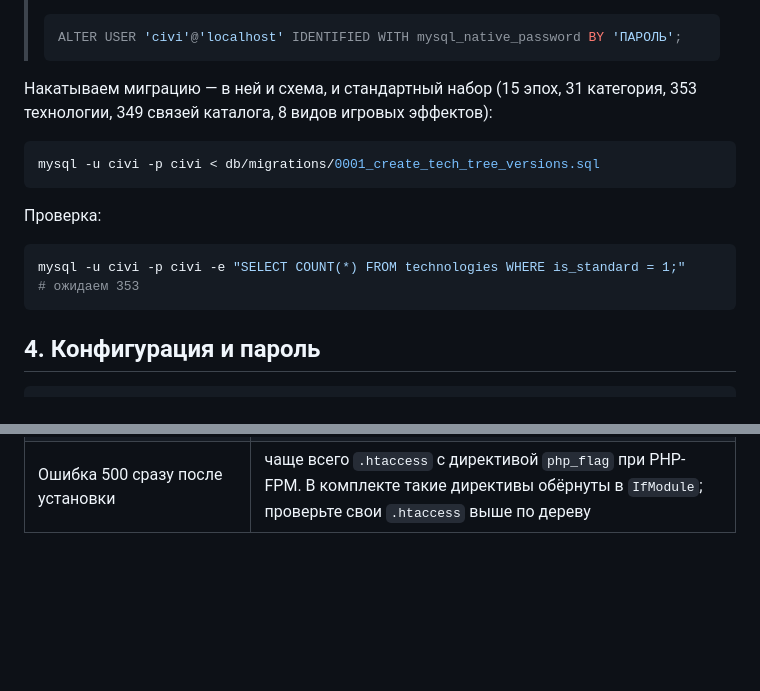
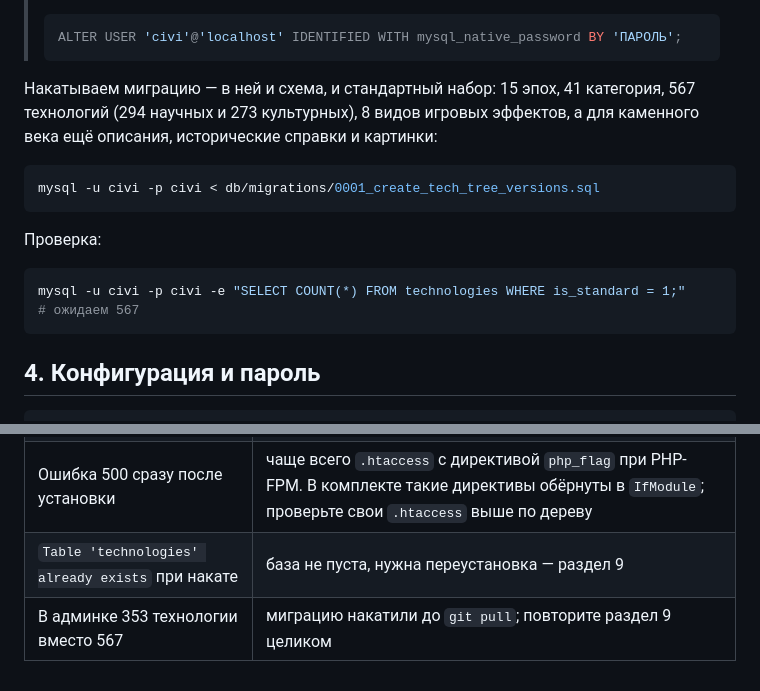
Before and after one commit to staschern/civi, a Markdown page: INSTALL.md, 2 parts joined by grey strips. GitHub-like rendering; blank space fills up the shorter version.

````diff
--- a/INSTALL.md
+++ b/INSTALL.md
@@ -150,8 +150,9 @@ FLUSH PRIVILEGES;
 > ALTER USER 'civi'@'localhost' IDENTIFIED WITH mysql_native_password BY 'ПАРОЛЬ';
 > ```
 
-Накатываем миграцию — в ней и схема, и стандартный набор (15 эпох,
-31 категория, 353 технологии, 349 связей каталога, 8 видов игровых эффектов):
+Накатываем миграцию — в ней и схема, и стандартный набор: 15 эпох,
+41 категория, 567 технологий (294 научных и 273 культурных), 8 видов игровых
+эффектов, а для каменного века ещё описания, исторические справки и картинки:
 
 ```bash
 mysql -u civi -p civi < db/migrations/0001_create_tech_tree_versions.sql
@@ -161,7 +162,7 @@ mysql -u civi -p civi < db/migrations/0001_create_tech_tree_versions.sql
 
 ```bash
 mysql -u civi -p civi -e "SELECT COUNT(*) FROM technologies WHERE is_standard = 1;"
-# ожидаем 353
+# ожидаем 567
 ```
 
 ## 4. Конфигурация и пароль
@@ -373,3 +431,5 @@ git diff --name-only HEAD@{1} HEAD -- db/
 | 403 или 404 на весь подкаталог | симлинк битый либо принадлежит `root`: проверьте `ls -l $SITE/civi` и выполните `chown -h` |
 | `ln: File exists` | ссылка уже создана прошлой попыткой, в том числе битой. Используйте `ln -sfn` — она заменяет ссылку на месте |
 | Ошибка 500 сразу после установки | чаще всего `.htaccess` с директивой `php_flag` при PHP-FPM. В комплекте такие директивы обёрнуты в `IfModule`; проверьте свои `.htaccess` выше по дереву |
+| `Table 'technologies' already exists` при накате | база не пуста, нужна переустановка — раздел 9 |
+| В админке 353 технологии вместо 567 | миграцию накатили до `git pull`; повторите раздел 9 целиком |
````
Also changed, not shown: other parts of INSTALL.md (+57 -0 lines).
